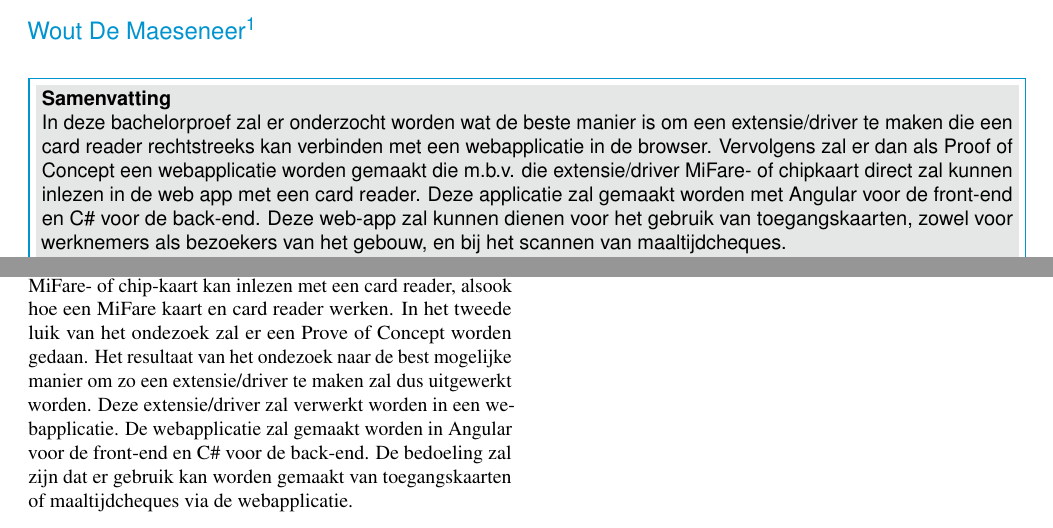
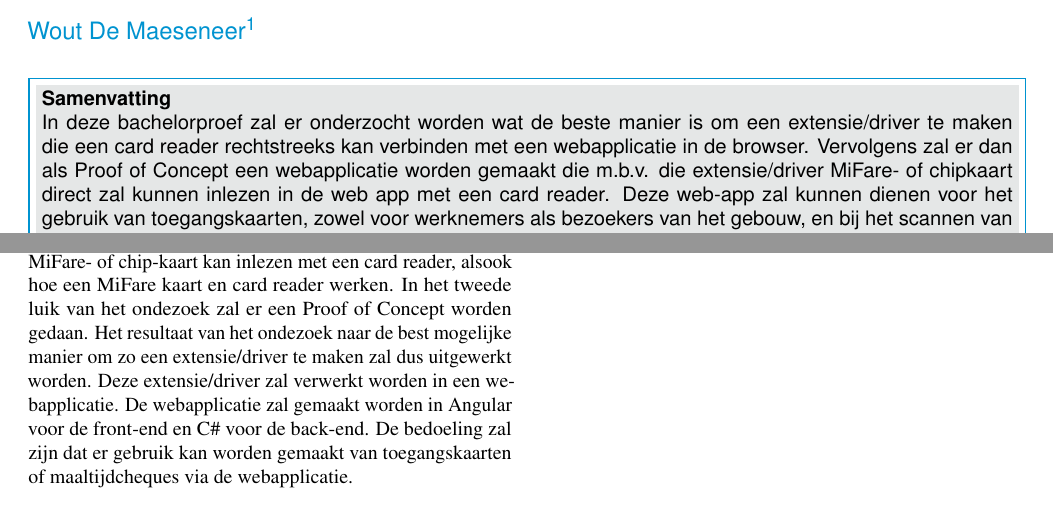
Before and after one commit to WoutDeMaeseneer/BachelorProef, a LaTeX document (DeMaeseneerWout_BP_Voorstel_2022-2023.tex): two parts of pages 1 and 2 of 2, joined at a grey line, cut so that both start at the same text. Compiled offline with pdfLaTeX.

Commit message:
schrijffouten fix

```diff
--- a/DeMaeseneerWout_BP_Voorstel_2022-2023.tex
+++ b/DeMaeseneerWout_BP_Voorstel_2022-2023.tex
@@ -23,7 +23,7 @@
 %---------- Abstract ----------------------------------------------------------
 
 \Abstract{
-In deze bachelorproef zal er onderzocht worden wat de beste manier is om een extensie/driver te maken die een card reader rechtstreeks kan verbinden met een webapplicatie in de browser. Vervolgens zal er dan als Proof of Concept een webapplicatie worden gemaakt die m.b.v. die extensie/driver MiFare- of chipkaart direct zal kunnen inlezen in de web app met een card reader. Deze applicatie zal gemaakt worden met Angular voor de front-end en C\# voor de back-end. Deze web-app zal kunnen dienen voor het gebruik van toegangskaarten, zowel voor werknemers als bezoekers van het gebouw, en bij het scannen van maaltijdcheques.
+In deze bachelorproef zal er onderzocht worden wat de beste manier is om een extensie/driver te maken die een card reader rechtstreeks kan verbinden met een webapplicatie in de browser. Vervolgens zal er dan als Proof of Concept een webapplicatie worden gemaakt die m.b.v. die extensie/driver MiFare- of chipkaart direct zal kunnen inlezen in de web app met een card reader. Deze web-app zal kunnen dienen voor het gebruik van toegangskaarten, zowel voor werknemers als bezoekers van het gebouw, en bij het scannen van maaltijdcheques.
 }
 
 \Keywords{MiFare-card; chip-card; card reader}
@@ -65,7 +65,7 @@ Het maakt ook gebruik van een beveiligingsencryptie dat moeilijk te clonen is. O
 Door de vele voordelen van een MiFare kaart kan deze volgens \textcite{Digitalid} voor veel dingen worden gebruikt, hier zijn enkele voorbeelden: Campus/studentenkaarten, transport tickets, event tickets, bib kaarten, hotelsleutelkaarten en bankkaarten.
 
 \section{Methodologie}
-In de eerste fase van het onderzoek zal er een literatuurstudie worden gedaan over wat de beste manier is om een extensie/driver te maken die vanuit de web app rechtstreeks een MiFare- of chip-kaart kan inlezen met een card reader, alsook hoe een MiFare kaart en card reader werken. In het tweede luik van het ondezoek zal er een Prove of Concept worden gedaan. Het resultaat van het ondezoek naar de best mogelijke manier om zo een extensie/driver te maken zal dus uitgewerkt worden. Deze extensie/driver zal verwerkt worden in een webapplicatie. De webapplicatie zal gemaakt worden in Angular voor de front-end en C\# voor de back-end. De bedoeling zal zijn dat er gebruik kan worden gemaakt van toegangskaarten of maaltijdcheques via de webapplicatie.
+In de eerste fase van het onderzoek zal er een literatuurstudie worden gedaan over wat de beste manier is om een extensie/driver te maken die vanuit de web app rechtstreeks een MiFare- of chip-kaart kan inlezen met een card reader, alsook hoe een MiFare kaart en card reader werken. In het tweede luik van het ondezoek zal er een Proof of Concept worden gedaan. Het resultaat van het ondezoek naar de best mogelijke manier om zo een extensie/driver te maken zal dus uitgewerkt worden. Deze extensie/driver zal verwerkt worden in een webapplicatie. De webapplicatie zal gemaakt worden in Angular voor de front-end en C\# voor de back-end. De bedoeling zal zijn dat er gebruik kan worden gemaakt van toegangskaarten of maaltijdcheques via de webapplicatie.
 
 \section{Verwachte resultaten}
 Het verwachte resultaat zal een webapplicatie bevatten die gebruik maakt van de ontwikkelde extensie/driver en dus MiFare kaarten rechtstreeks in kan lezen. Via die webapplicatie zal men de mogelijkheid hebben om toeganskaarten en maaltijdcheques in te scannen om zo het start/stop uur in te geven of gebruik te kunnen maken van de cheques door de persoon die gelinkt is aan de kaart.
```
Also changed, not shown: DeMaeseneerWout_BP_Voorstel_2022-2023.tex (2 more changed lines).
